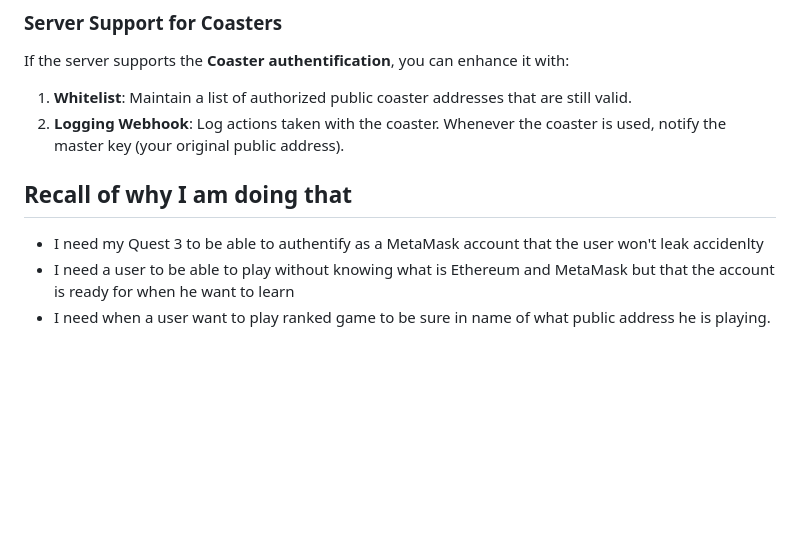
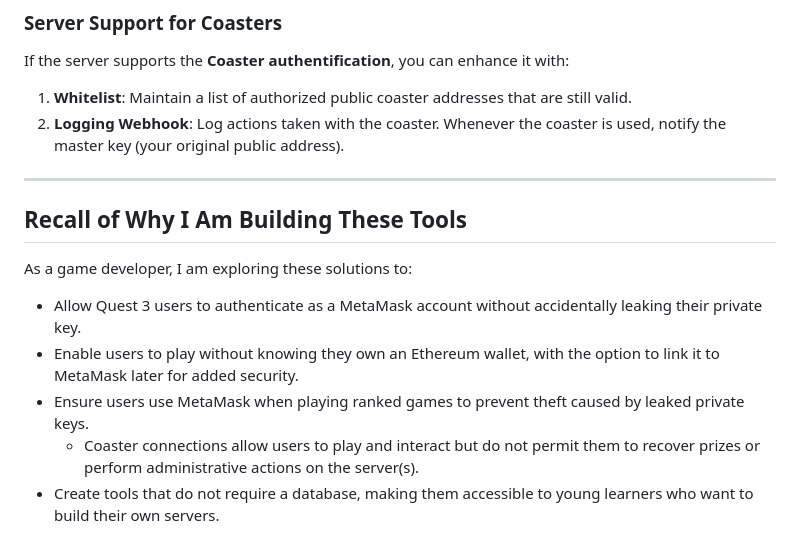
Before and after one commit to EloiStree/SignMetaMaskTextHere, a Markdown page: README.md, the part around the change. GitHub-like rendering; blank space fills up the shorter version.

```diff
--- a/README.md
+++ b/README.md
@@ -94,9 +94,14 @@ If the server supports the **Coaster authentification**, you can enhance it with
 1. **Whitelist**: Maintain a list of authorized public coaster addresses that are still valid.
 2. **Logging Webhook**: Log actions taken with the coaster. Whenever the coaster is used, notify the master key (your original public address).
 
+--------------------------
 
-## Recall of why I am doing that
 
-- I need my Quest 3 to be able to authentify as a MetaMask account that the user won't leak accidenlty
-- I need a user to be able to play without knowing what is Ethereum and MetaMask but that the account is ready for when he want to learn
-- I need when a user want to play ranked game to be sure in name of what public address he is playing.
+## Recall of Why I Am Building These Tools
+
+As a game developer, I am exploring these solutions to:
+- Allow Quest 3 users to authenticate as a MetaMask account without accidentally leaking their private key.
+- Enable users to play without knowing they own an Ethereum wallet, with the option to link it to MetaMask later for added security.
+- Ensure users use MetaMask when playing ranked games to prevent theft caused by leaked private keys.
+  - Coaster connections allow users to play and interact but do not permit them to recover prizes or perform administrative actions on the server(s).
+- Create tools that do not require a database, making them accessible to young learners who want to build their own servers.
```
